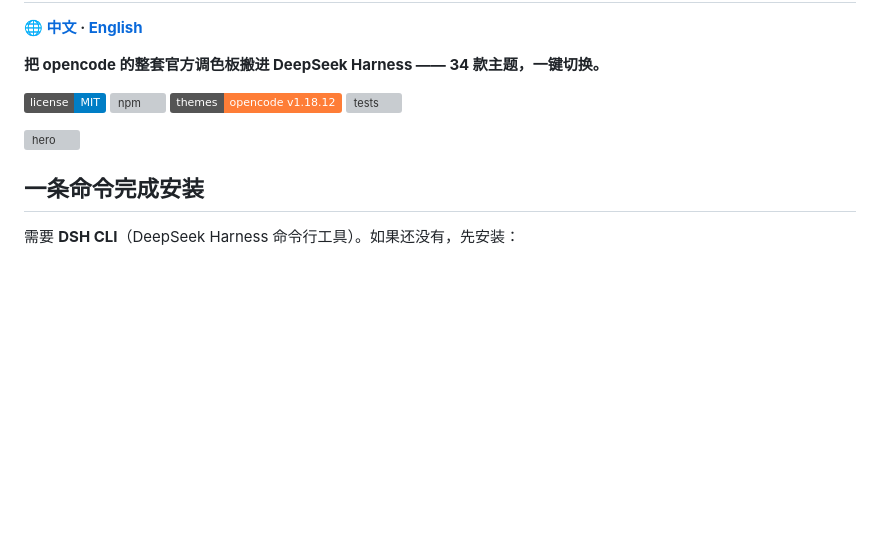
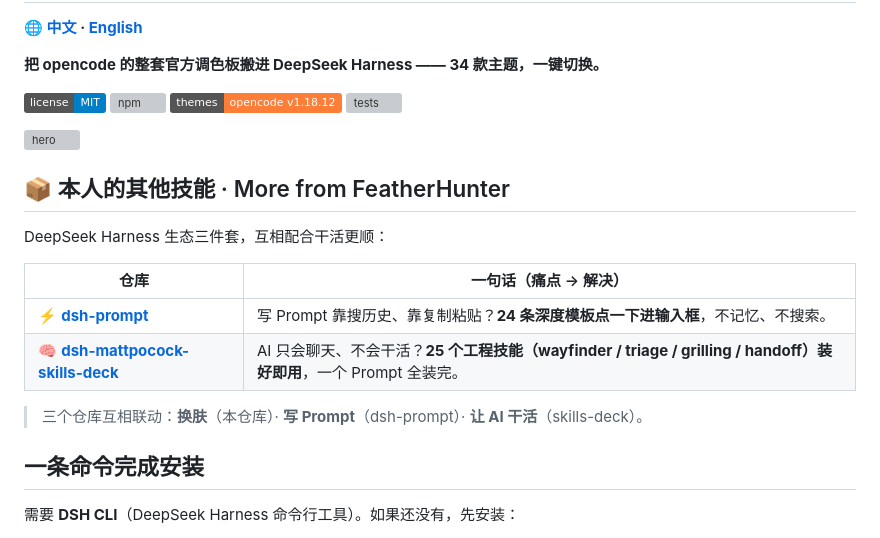
Before and after one commit to FeatherHunter/dsh-opencode-palette, a Markdown page: README.md, the part around the change. Drawn GitHub-style; badges without logos; blank space fills up the shorter version; grey boxes are pictures that could not be loaded.

Commit message:
[dsh-opencode-palette] README 顶部新增「本人的其他技能」联动板块（中英双语 · 痛点式文案）：⚡ dsh-prompt · 🧠 dsh-mattpocock-skills-deck 互相引流

```diff
--- a/README.md
+++ b/README.md
@@ -11,6 +11,16 @@
 
 ![hero](assets/hero-zh.svg)
 
+## 📦 本人的其他技能 · More from FeatherHunter
+
+DeepSeek Harness 生态三件套，互相配合干活更顺：
+
+| 仓库 | 一句话（痛点 → 解决） |
+| --- | --- |
+| [⚡ **dsh-prompt**](https://github.com/FeatherHunter/dsh-prompt) | 写 Prompt 靠搜历史、靠复制粘贴？**24 条深度模板点一下进输入框**，不记忆、不搜索。 |
+| [🧠 **dsh-mattpocock-skills-deck**](https://github.com/FeatherHunter/dsh-mattpocock-skills-deck) | AI 只会聊天、不会干活？**25 个工程技能（wayfinder / triage / grilling / handoff）装好即用**，一个 Prompt 全装完。 |
+
+> 三个仓库互相联动：**换肤**（本仓库）· **写 Prompt**（dsh-prompt）· **让 AI 干活**（skills-deck）。
 ## 一条命令完成安装
 
 需要 **DSH CLI**（DeepSeek Harness 命令行工具）。如果还没有，先安装：
```
Also changed, not shown: docs/README.en.md (+10 -0 lines).
